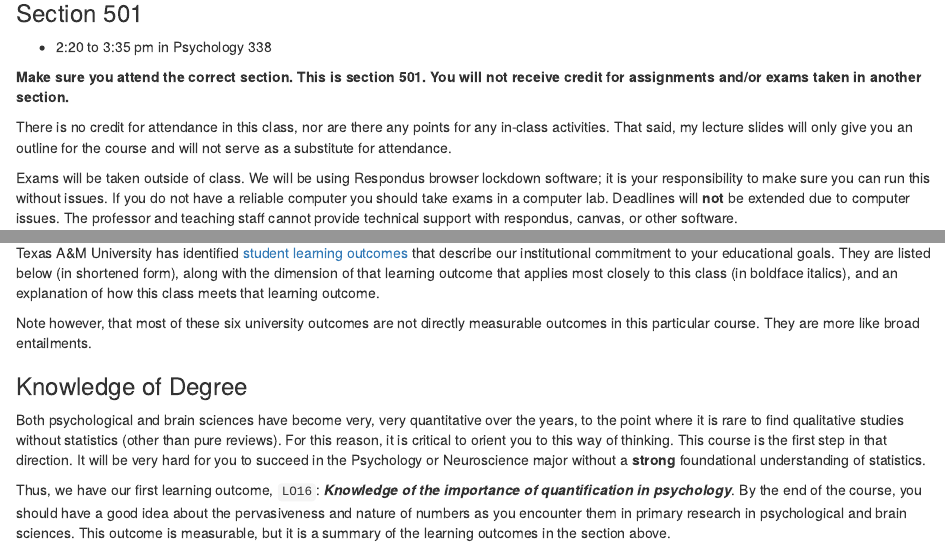
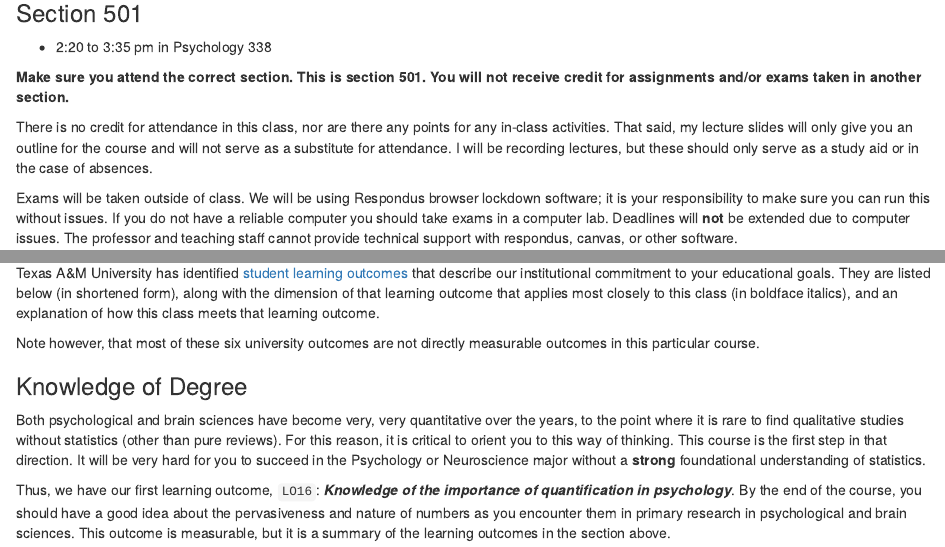
Before and after one commit to oricon/Fall22-PBSI245, an R Markdown document (p245.f22.Syllabus.Rmd): the page in a window 1100 px wide, from 1270 px down, and a second part further down, joined at a grey line. Rendered offline with R 4.5, knitr and Pandoc, with nearby package versions; drawn as R Markdown's standard HTML page in place of the format the file asks for.

Commit message:
add note about recordings

```diff
--- a/p245.f22.Syllabus.Rmd
+++ b/p245.f22.Syllabus.Rmd
@@ -180,7 +180,7 @@ Thus, the goal here is to advance your capabilities as critical consumers of dat
 
 **Make sure you attend the correct section. This is section 501. You will not receive credit for assignments and/or exams taken in another section.**
 
-There is no credit for attendance in this class, nor are there any points for any in-class activities. That said, my lecture slides will only give you an outline for the course and will not serve as a substitute for attendance.
+There is no credit for attendance in this class, nor are there any points for any in-class activities. That said, my lecture slides will only give you an outline for the course and will not serve as a substitute for attendance. I will be recording lectures, but these should only serve as a study aid or in the case of absences.
 
 Exams will be taken outside of class. We will be using Respondus browser lockdown software; it is your responsibility to make sure you can run this without issues. If you do not have a reliable computer you should take exams in a computer lab. Deadlines will **not** be extended due to computer issues. The professor and teaching staff cannot provide technical support with respondus, canvas, or other software.
 
@@ -237,7 +237,7 @@ This will include an understanding of the following:
 
 Texas A&M University has identified [student learning outcomes](https://catalog.tamu.edu/undergraduate/general-information/student-learning-outcomes/) that describe our institutional commitment to your educational goals. They are listed below (in shortened form), along with the dimension of that learning outcome that applies most closely to this class (in boldface italics), and an explanation of how this class meets that learning outcome.
 
-Note however, that most of these six university outcomes are not directly measurable outcomes in this particular course. They are more like broad entailments.
+Note however, that most of these six university outcomes are not directly measurable outcomes in this particular course.
 
 ### Knowledge of Degree
 
```
Also changed, not shown: 1 other file.
